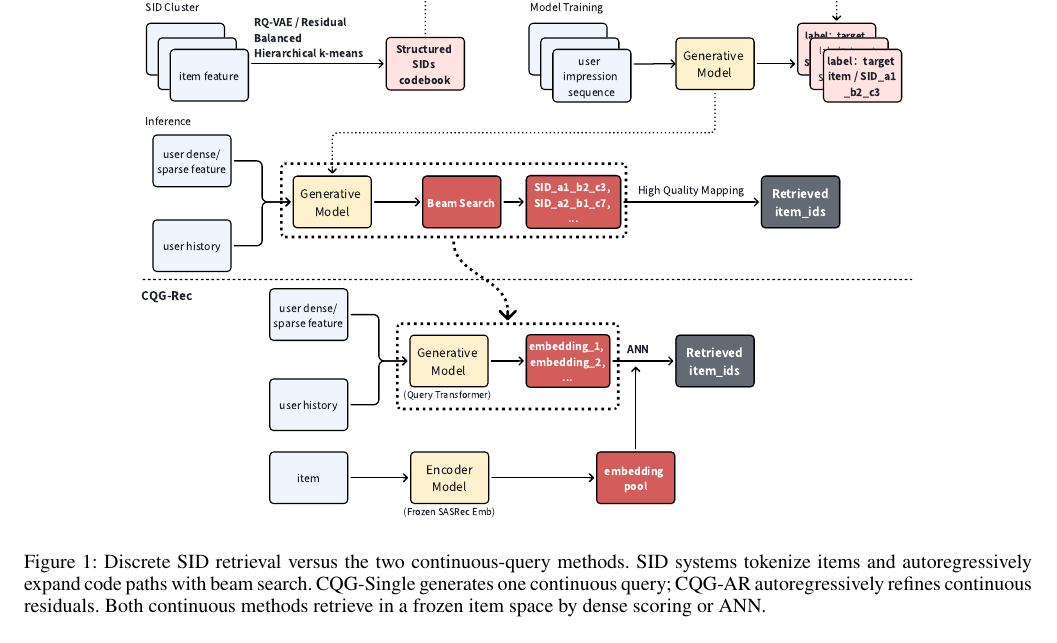
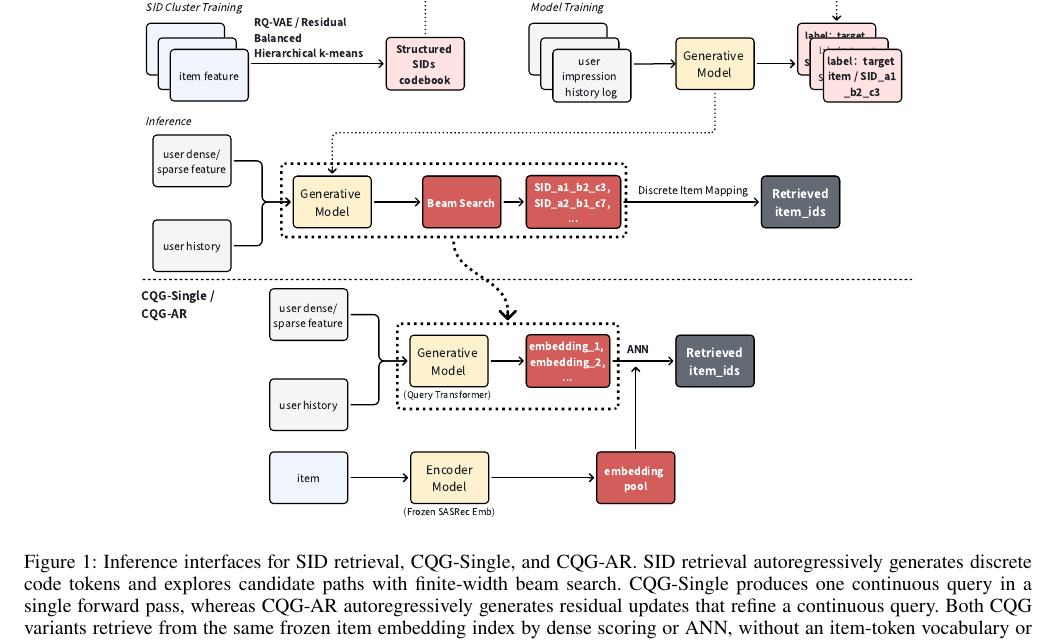
Before and after one commit to YuSun798/beyond_semantic_ids, a LaTeX paper (AnonymousSubmission2027.tex): part of page 2 of 19 before the commit and part of page 2 of 18 after it, cut so that both start at the same text. Compiled offline with pdfLaTeX.

Commit message:
Updates from Overleaf

```diff
--- a/AnonymousSubmission2027.tex
+++ b/AnonymousSubmission2027.tex
@@ -39,7 +39,13 @@ Generative recommendation (GR) retrieves items by autoregressively decoding disc
 \begin{figure*}[t]
 \centering
 \includegraphics[width=0.8\textwidth]{Figures/fig1_1_pipeline.pdf}
-\caption{Discrete SID retrieval versus the two continuous-query methods. SID systems tokenize items and autoregressively expand code paths with beam search. CQG-Single generates one continuous query; CQG-AR autoregressively refines continuous residuals. Both continuous methods retrieve in a frozen item space by dense scoring or ANN.}
+\caption{Inference interfaces for SID retrieval, CQG-Single, and CQG-AR.
+SID retrieval autoregressively generates discrete code tokens and explores
+candidate paths with finite-width beam search. CQG-Single produces one
+continuous query in a single forward pass, whereas CQG-AR autoregressively
+generates residual updates that refine a continuous query. Both CQG variants
+retrieve from the same frozen item embedding index by dense scoring or ANN,
+without an item-token vocabulary or code-to-item lookup.}
 \label{fig:pipeline}
 \end{figure*}
 
```
Also changed, not shown: Figures/fig1_1_pipeline.pdf, AnonymousSubmission2027.tex (42 more changed lines).
